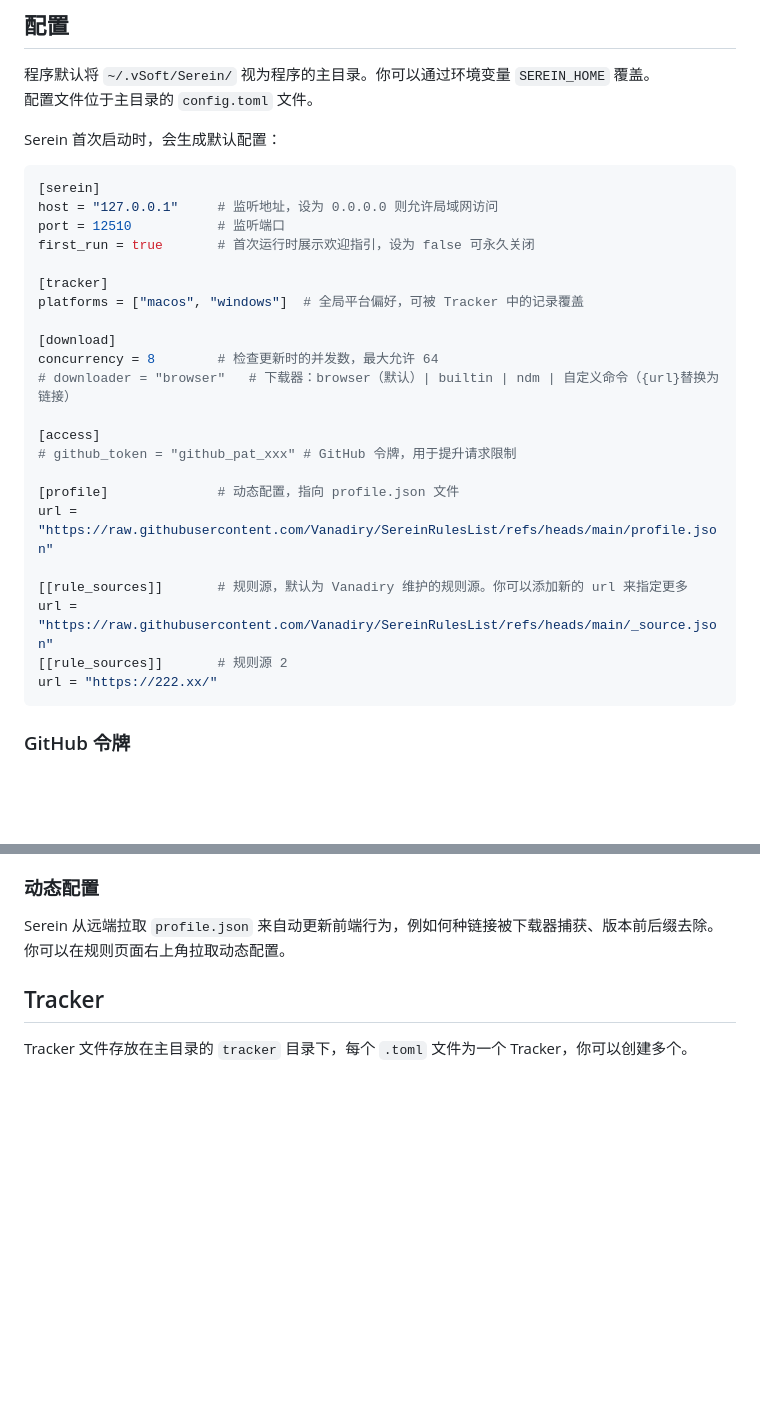
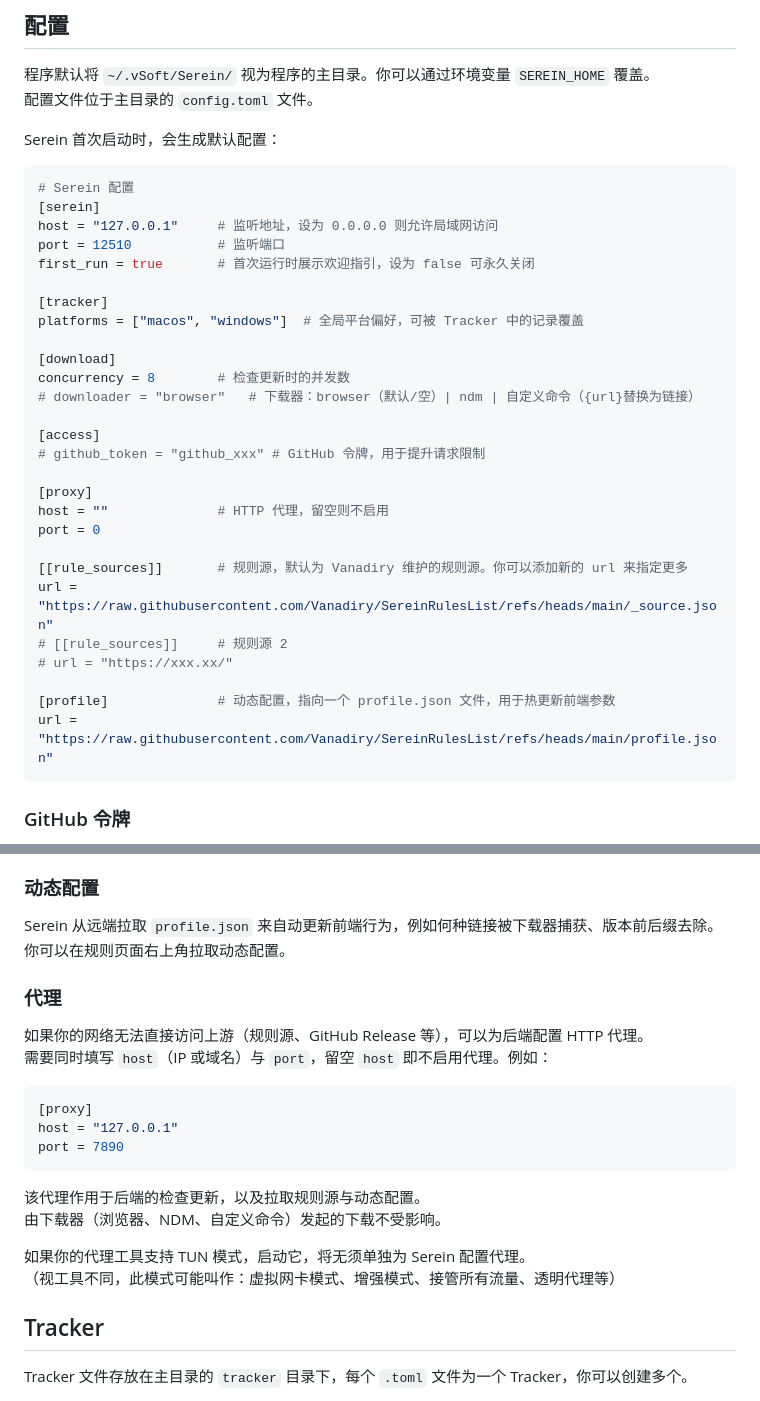
Before and after one commit to Vanadiry/Serein, a Markdown page: docs/guide.md, 2 parts joined by grey strips. Drawn GitHub-style; blank space fills up the shorter version.

Commit message:
docs: 完善文档

````diff
--- a/docs/guide.md
+++ b/docs/guide.md
@@ -17,6 +17,7 @@ Tracker 是一个列表，记录了你需要检查更新的软件 ID。
 Serein 首次启动时，会生成默认配置：
 
 ```toml
+# Serein 配置
 [serein]
 host = "127.0.0.1"     # 监听地址，设为 0.0.0.0 则允许局域网访问
 port = 12510           # 监听端口
@@ -26,19 +27,23 @@ first_run = true       # 首次运行时展示欢迎指引，设为 false 可永
 platforms = ["macos", "windows"]  # 全局平台偏好，可被 Tracker 中的记录覆盖
 
 [download]
-concurrency = 8        # 检查更新时的并发数，最大允许 64
-# downloader = "browser"   # 下载器：browser（默认）| builtin | ndm | 自定义命令（{url}替换为链接）
+concurrency = 8        # 检查更新时的并发数
+# downloader = "browser"   # 下载器：browser（默认/空）| ndm | 自定义命令（{url}替换为链接）
 
 [access]
-# github_token = "github_pat_xxx" # GitHub 令牌，用于提升请求限制
+# github_token = "github_xxx" # GitHub 令牌，用于提升请求限制
 
-[profile]              # 动态配置，指向 profile.json 文件
-url = "https://raw.githubusercontent.com/Vanadiry/SereinRulesList/refs/heads/main/profile.json"
+[proxy]
+host = ""              # HTTP 代理，留空则不启用
+port = 0
 
 [[rule_sources]]       # 规则源，默认为 Vanadiry 维护的规则源。你可以添加新的 url 来指定更多
 url = "https://raw.githubusercontent.com/Vanadiry/SereinRulesList/refs/heads/main/_source.json"
-[[rule_sources]]       # 规则源 2
-url = "https://222.xx/"
+# [[rule_sources]]     # 规则源 2
+# url = "https://xxx.xx/"
+
+[profile]              # 动态配置，指向一个 profile.json 文件，用于热更新前端参数
+url = "https://raw.githubusercontent.com/Vanadiry/SereinRulesList/refs/heads/main/profile.json"
 ```
 
 ### GitHub 令牌
@@ -71,6 +76,23 @@ Serein 不会收集你的 Token，请勿将 Token 外泄。
 
 Serein 从远端拉取 `profile.json` 来自动更新前端行为，例如何种链接被下载器捕获、版本前后缀去除。
 你可以在规则页面右上角拉取动态配置。
+
+### 代理
+
+如果你的网络无法直接访问上游（规则源、GitHub Release 等），可以为后端配置 HTTP 代理。
+需要同时填写 `host`（IP 或域名）与 `port`，留空 `host` 即不启用代理。例如：
+
+```toml
+[proxy]
+host = "127.0.0.1"
+port = 7890
+```
+
+该代理作用于后端的检查更新，以及拉取规则源与动态配置。
+由下载器（浏览器、NDM、自定义命令）发起的下载不受影响。
+
+如果你的代理工具支持 TUN 模式，启动它，将无须单独为 Serein 配置代理。
+（视工具不同，此模式可能叫作：虚拟网卡模式、增强模式、接管所有流量、透明代理等）
 
 ## Tracker
 
````
